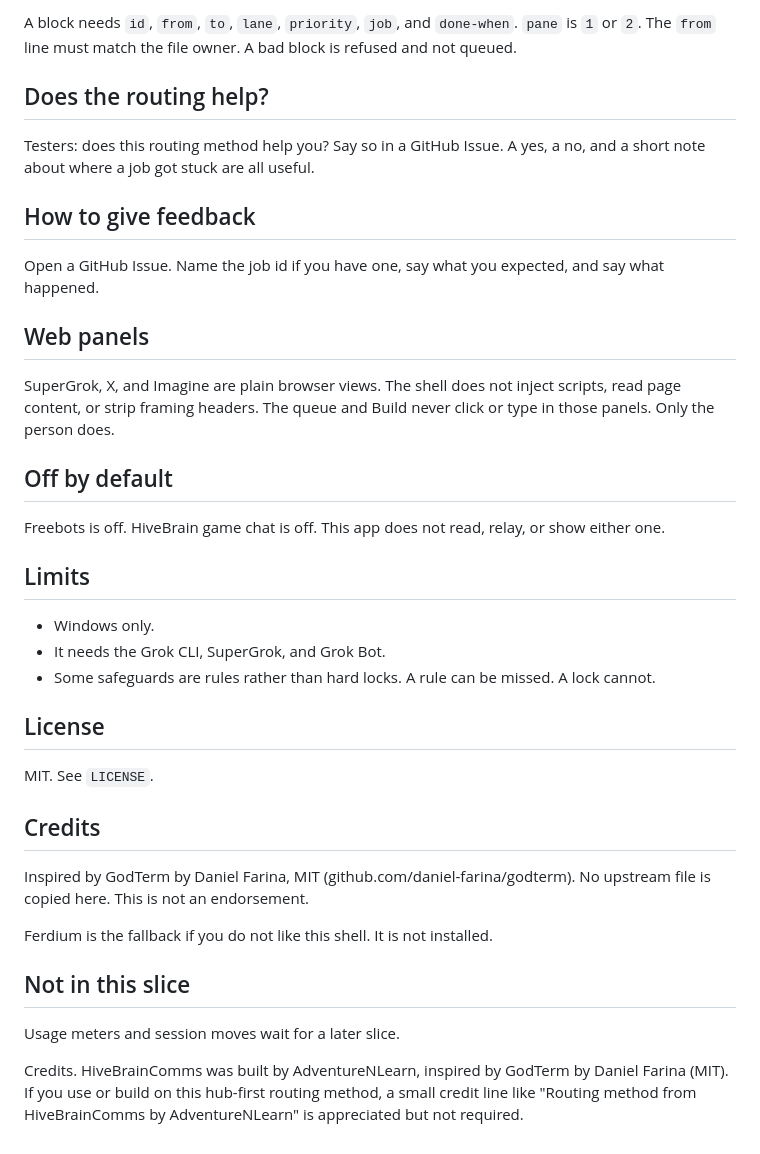
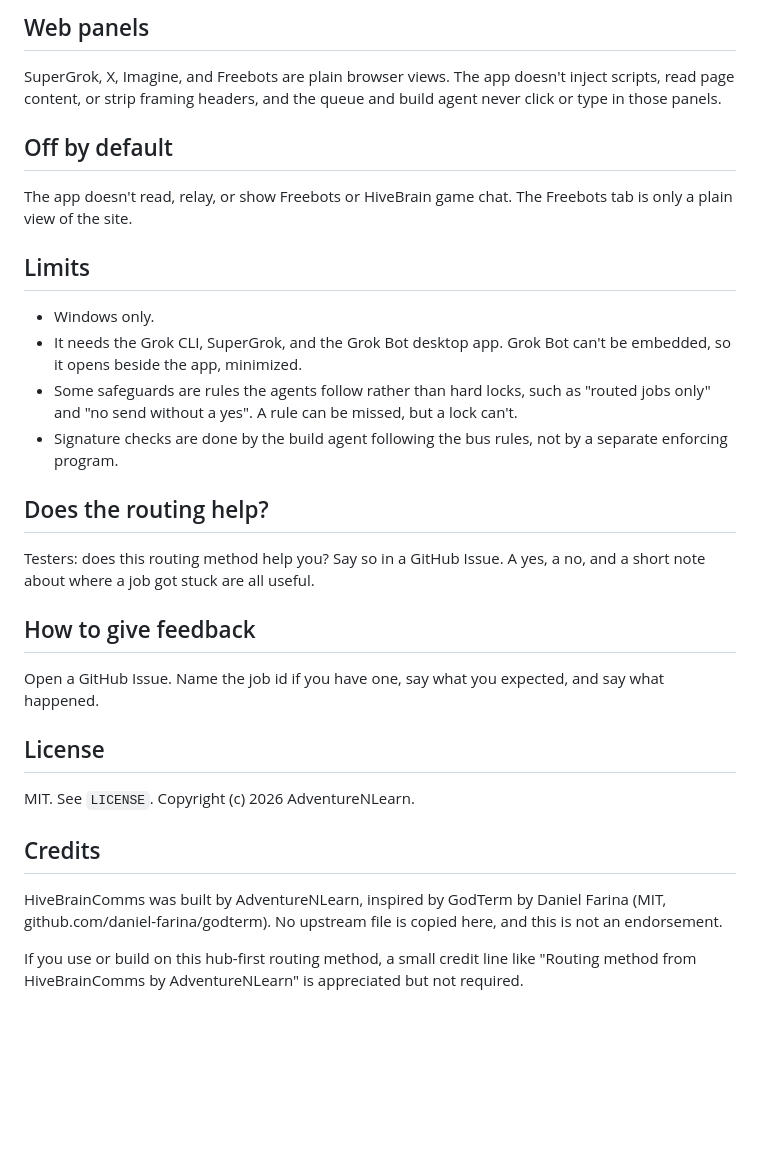
Before and after one commit to AdventureNLearn/hivebrain-comms-public, a Markdown page: README.md, the part around one of its changes. Rendered like a GitHub page; blank space fills up the shorter version.

```diff
--- a/README.md
+++ b/README.md
@@ -30,5 +54,18 @@ Jobs are files in `bus/`. Lead writes `LEAD-TO-BUILD.md`. Grok Bot writes `GROKB
 
-A block needs `id`, `from`, `to`, `lane`, `priority`, `job`, and `done-when`. `pane` is `1` or `2`. The `from` line must match the file owner. A bad block is refused and not queued.
+## Web panels
+
+SuperGrok, X, Imagine, and Freebots are plain browser views. The app doesn't inject scripts, read page content, or strip framing headers, and the queue and build agent never click or type in those panels.
+
+## Off by default
+
+The app doesn't read, relay, or show Freebots or HiveBrain game chat. The Freebots tab is only a plain view of the site.
+
+## Limits
+
+- Windows only.
+- It needs the Grok CLI, SuperGrok, and the Grok Bot desktop app. Grok Bot can't be embedded, so it opens beside the app, minimized.
+- Some safeguards are rules the agents follow rather than hard locks, such as "routed jobs only" and "no send without a yes". A rule can be missed, but a lock can't.
+- Signature checks are done by the build agent following the bus rules, not by a separate enforcing program.
 
 ## Does the routing help?
 
@@ -38,32 +75,12 @@ Testers: does this routing method help you? Say so in a GitHub Issue. A yes, a n
 
 Open a GitHub Issue. Name the job id if you have one, say what you expected, and say what happened.
 
-## Web panels
-
-SuperGrok, X, and Imagine are plain browser views. The shell does not inject scripts, read page content, or strip framing headers. The queue and Build never click or type in those panels. Only the person does.
-
-## Off by default
-
-Freebots is off. HiveBrain game chat is off. This app does not read, relay, or show either one.
-
-## Limits
-
-- Windows only.
-- It needs the Grok CLI, SuperGrok, and Grok Bot.
-- Some safeguards are rules rather than hard locks. A rule can be missed. A lock cannot.
-
 ## License
 
-MIT. See `LICENSE`.
+MIT. See `LICENSE`. Copyright (c) 2026 AdventureNLearn.
 
 ## Credits
 
-Inspired by GodTerm by Daniel Farina, MIT (github.com/daniel-farina/godterm). No upstream file is copied here. This is not an endorsement.
+HiveBrainComms was built by AdventureNLearn, inspired by GodTerm by Daniel Farina (MIT, github.com/daniel-farina/godterm). No upstream file is copied here, and this is not an endorsement.
 
-Ferdium is the fallback if you do not like this shell. It is not installed.
-
-## Not in this slice
-
-Usage meters and session moves wait for a later slice.
-
-Credits. HiveBrainComms was built by AdventureNLearn, inspired by GodTerm by Daniel Farina (MIT). If you use or build on this hub-first routing method, a small credit line like "Routing method from HiveBrainComms by AdventureNLearn" is appreciated but not required.
+If you use or build on this hub-first routing method, a small credit line like "Routing method from HiveBrainComms by AdventureNLearn" is appreciated but not required.
```
Also changed, not shown: other parts of README.md (+36 -12 lines).
